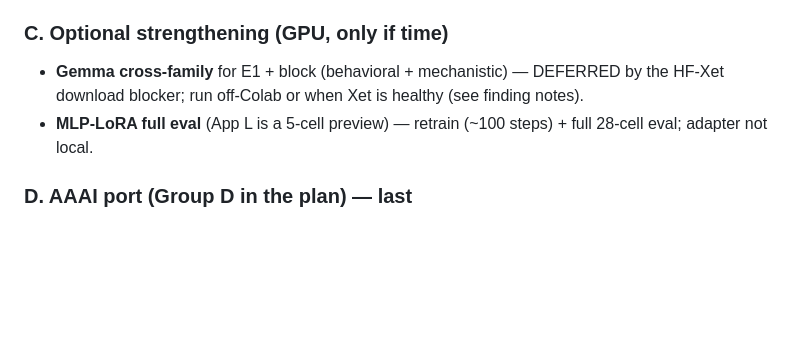
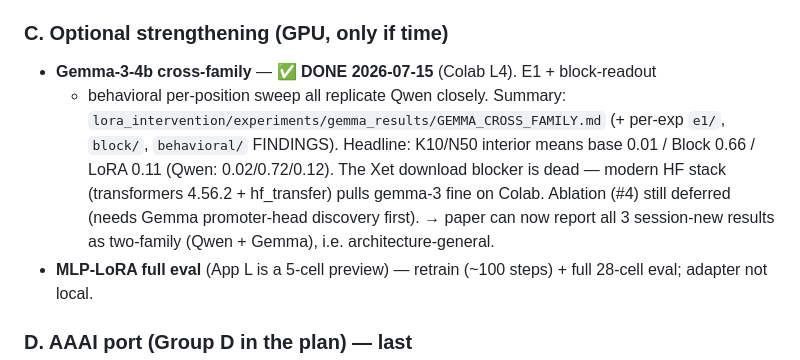
Before and after one commit to kanak8278/transformer-memory-interference, a Markdown page: NEW_RESULTS_AND_NEXT_STEPS.md, the part around the change. Rendered like a GitHub page; blank space fills up the shorter version.

Commit message:
Gemma cross-family summary + mark done in resume doc (all 3 session-new results now two-family)

```diff
--- a/NEW_RESULTS_AND_NEXT_STEPS.md
+++ b/NEW_RESULTS_AND_NEXT_STEPS.md
@@ -87,8 +87,15 @@ per-position, `FINDINGS.md`)
   counts to captions; 005 purge 4 "RI" mentions + add RI=FVQ/PI=CVQ release note.
 
 ### C. Optional strengthening (GPU, only if time)
-- **Gemma cross-family** for E1 + block (behavioral + mechanistic) — DEFERRED by the
-  HF-Xet download blocker; run off-Colab or when Xet is healthy (see finding notes).
+- **Gemma-3-4b cross-family** — ✅ **DONE 2026-07-15** (Colab L4). E1 + block-readout
+  + behavioral per-position sweep all replicate Qwen closely. Summary:
+  `lora_intervention/experiments/gemma_results/GEMMA_CROSS_FAMILY.md` (+ per-exp
+  `e1/`, `block/`, `behavioral/` FINDINGS). Headline: K10/N50 interior means
+  base 0.01 / Block 0.66 / LoRA 0.11 (Qwen: 0.02/0.72/0.12). The Xet download
+  blocker is dead — modern HF stack (transformers 4.56.2 + hf_transfer) pulls
+  gemma-3 fine on Colab. Ablation (#4) still deferred (needs Gemma promoter-head
+  discovery first). → paper can now report all 3 session-new results as
+  two-family (Qwen + Gemma), i.e. architecture-general.
 - **MLP-LoRA full eval** (App L is a 5-cell preview) — retrain (~100 steps) + full
   28-cell eval; adapter not local.
 
```
Also changed, not shown: 1 other file.
